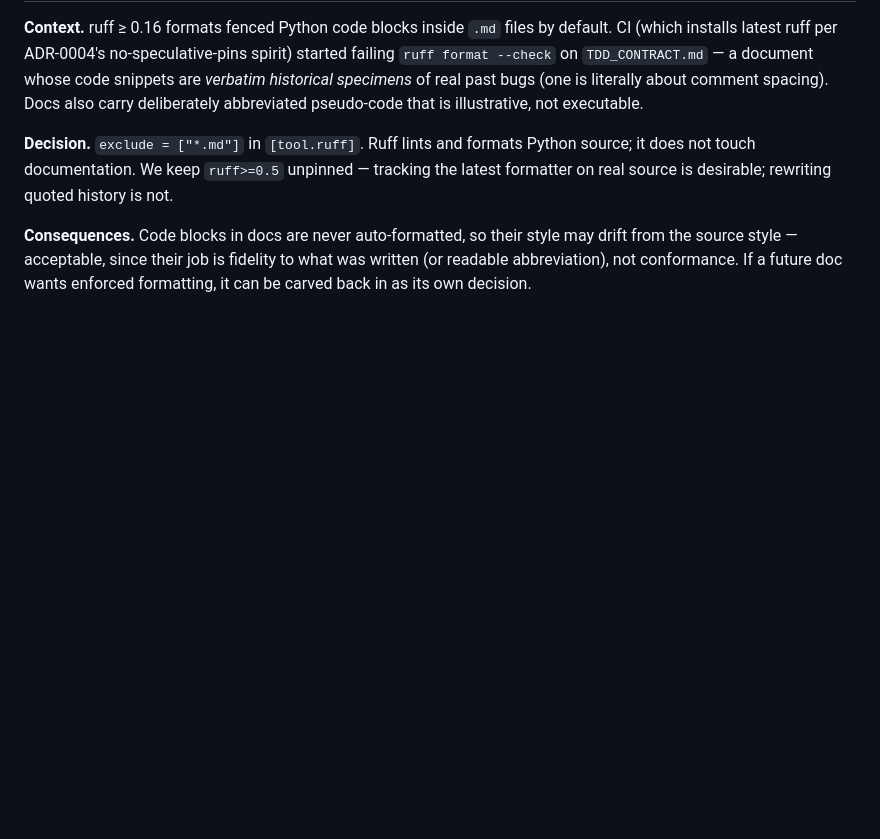
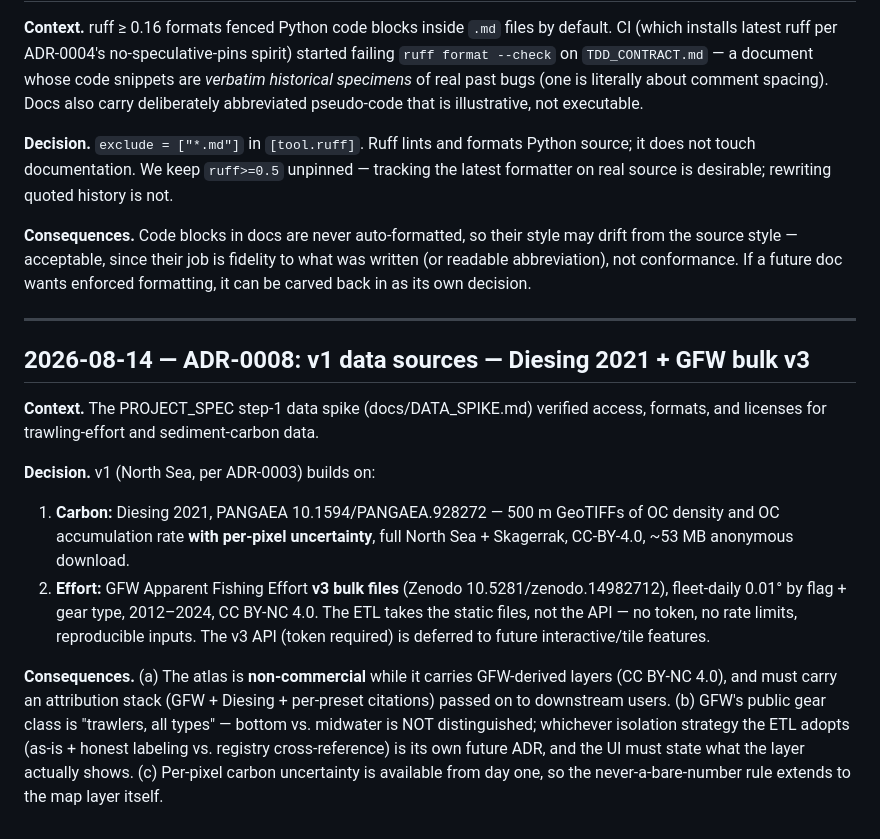
Before and after one commit to mtgiguere/Carbon_Wake, a Markdown page: docs/DECISIONS.md, the part around the change. GitHub-like rendering; blank space fills up the shorter version.

```diff
--- a/docs/DECISIONS.md
+++ b/docs/DECISIONS.md
@@ -126,3 +126,30 @@ history is not.
 may drift from the source style — acceptable, since their job is fidelity to what
 was written (or readable abbreviation), not conformance. If a future doc wants
 enforced formatting, it can be carved back in as its own decision.
+
+---
+
+## 2026-08-14 — ADR-0008: v1 data sources — Diesing 2021 + GFW bulk v3
+
+**Context.** The PROJECT_SPEC step-1 data spike (docs/DATA_SPIKE.md) verified
+access, formats, and licenses for trawling-effort and sediment-carbon data.
+
+**Decision.** v1 (North Sea, per ADR-0003) builds on:
+
+1. **Carbon:** Diesing 2021, PANGAEA 10.1594/PANGAEA.928272 — 500 m GeoTIFFs of
+   OC density and OC accumulation rate **with per-pixel uncertainty**, full
+   North Sea + Skagerrak, CC-BY-4.0, ~53 MB anonymous download.
+2. **Effort:** GFW Apparent Fishing Effort **v3 bulk files** (Zenodo
+   10.5281/zenodo.14982712), fleet-daily 0.01° by flag + gear type, 2012–2024,
+   CC BY-NC 4.0. The ETL takes the static files, not the API — no token, no
+   rate limits, reproducible inputs. The v3 API (token required) is deferred to
+   future interactive/tile features.
+
+**Consequences.** (a) The atlas is **non-commercial** while it carries
+GFW-derived layers (CC BY-NC 4.0), and must carry an attribution stack (GFW +
+Diesing + per-preset citations) passed on to downstream users. (b) GFW's public
+gear class is "trawlers, all types" — bottom vs. midwater is NOT distinguished;
+whichever isolation strategy the ETL adopts (as-is + honest labeling vs.
+registry cross-reference) is its own future ADR, and the UI must state what the
+layer actually shows. (c) Per-pixel carbon uncertainty is available from day
+one, so the never-a-bare-number rule extends to the map layer itself.
```
Also changed, not shown: docs/DATA_SPIKE.md (added, +156 -0 lines).
